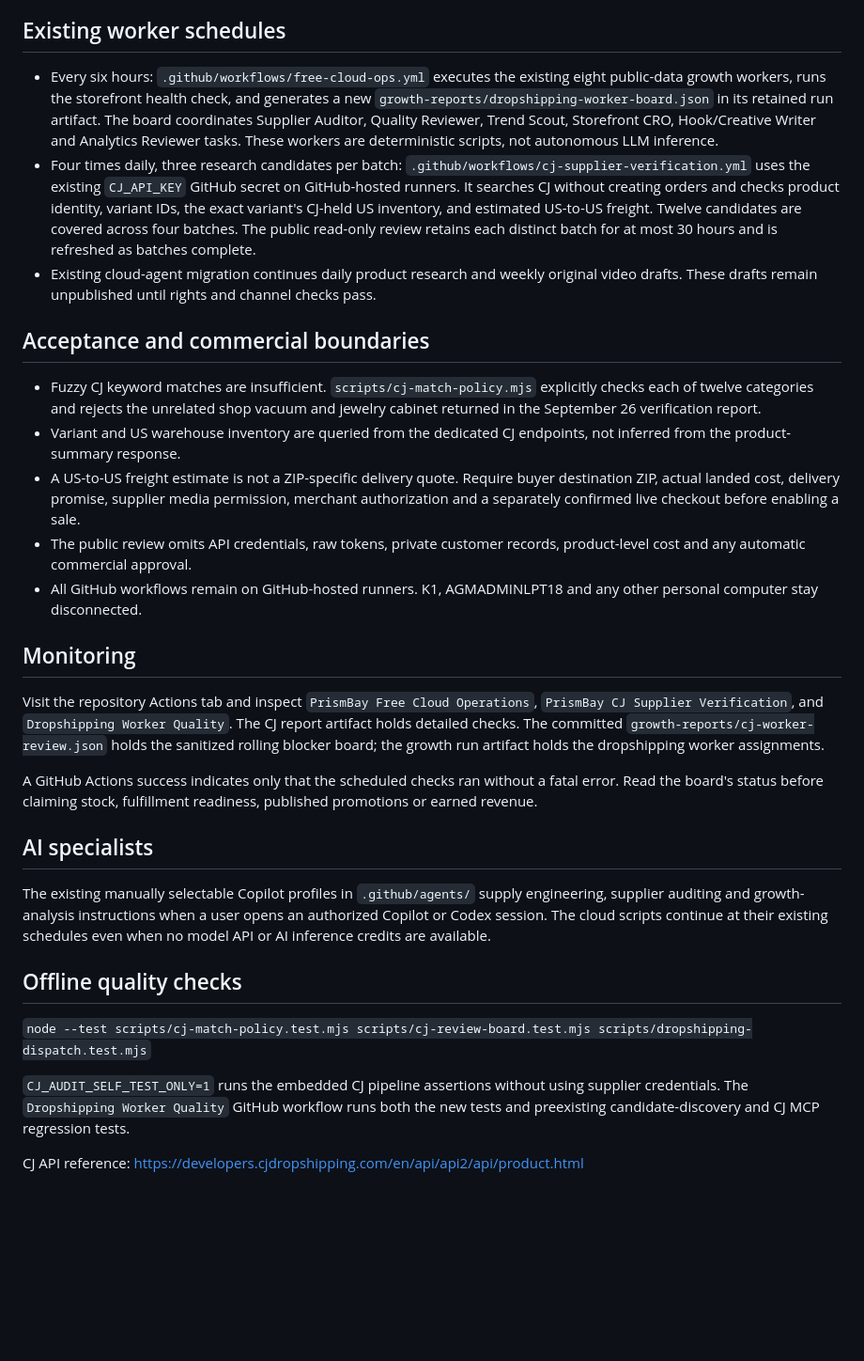
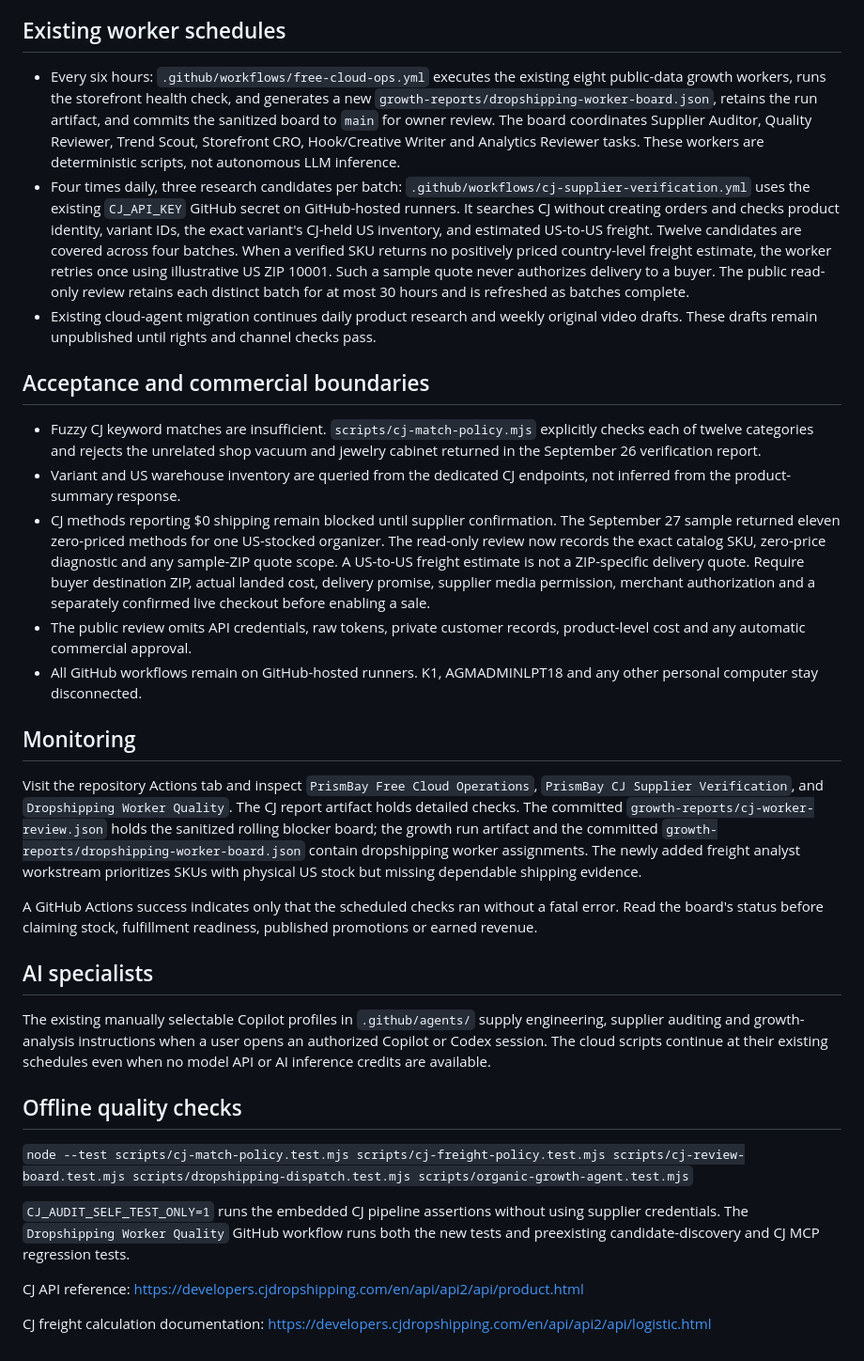
Before and after one commit to ragunauth123456-maker/PrismBay, a Markdown page: docs/DROPSHIPPING_WORKERS.md, the part around the change. Shown at 94% size. GitHub-like rendering; blank space fills up the shorter version.

Commit message:
docs: explain active dropshipping workers and ambiguous zero-price CJ shipping

```diff
--- a/docs/DROPSHIPPING_WORKERS.md
+++ b/docs/DROPSHIPPING_WORKERS.md
@@ -4,21 +4,21 @@ This system extends existing cloud workers. It does not install another agent fr
 
 ## Existing worker schedules
 
-- Every six hours: `.github/workflows/free-cloud-ops.yml` executes the existing eight public-data growth workers, runs the storefront health check, and generates a new `growth-reports/dropshipping-worker-board.json` in its retained run artifact. The board coordinates Supplier Auditor, Quality Reviewer, Trend Scout, Storefront CRO, Hook/Creative Writer and Analytics Reviewer tasks. These workers are deterministic scripts, not autonomous LLM inference.
-- Four times daily, three research candidates per batch: `.github/workflows/cj-supplier-verification.yml` uses the existing `CJ_API_KEY` GitHub secret on GitHub-hosted runners. It searches CJ without creating orders and checks product identity, variant IDs, the exact variant's CJ-held US inventory, and estimated US-to-US freight. Twelve candidates are covered across four batches. The public read-only review retains each distinct batch for at most 30 hours and is refreshed as batches complete.
+- Every six hours: `.github/workflows/free-cloud-ops.yml` executes the existing eight public-data growth workers, runs the storefront health check, and generates a new `growth-reports/dropshipping-worker-board.json`, retains the run artifact, and commits the sanitized board to `main` for owner review. The board coordinates Supplier Auditor, Quality Reviewer, Trend Scout, Storefront CRO, Hook/Creative Writer and Analytics Reviewer tasks. These workers are deterministic scripts, not autonomous LLM inference.
+- Four times daily, three research candidates per batch: `.github/workflows/cj-supplier-verification.yml` uses the existing `CJ_API_KEY` GitHub secret on GitHub-hosted runners. It searches CJ without creating orders and checks product identity, variant IDs, the exact variant's CJ-held US inventory, and estimated US-to-US freight. Twelve candidates are covered across four batches. When a verified SKU returns no positively priced country-level freight estimate, the worker retries once using illustrative US ZIP 10001. Such a sample quote never authorizes delivery to a buyer. The public read-only review retains each distinct batch for at most 30 hours and is refreshed as batches complete.
 - Existing cloud-agent migration continues daily product research and weekly original video drafts. These drafts remain unpublished until rights and channel checks pass.
 
 ## Acceptance and commercial boundaries
 
 - Fuzzy CJ keyword matches are insufficient. `scripts/cj-match-policy.mjs` explicitly checks each of twelve categories and rejects the unrelated shop vacuum and jewelry cabinet returned in the September 26 verification report.
 - Variant and US warehouse inventory are queried from the dedicated CJ endpoints, not inferred from the product-summary response.
-- A US-to-US freight estimate is not a ZIP-specific delivery quote. Require buyer destination ZIP, actual landed cost, delivery promise, supplier media permission, merchant authorization and a separately confirmed live checkout before enabling a sale.
+- CJ methods reporting $0 shipping remain blocked until supplier confirmation. The September 27 sample returned eleven zero-priced methods for one US-stocked organizer. The read-only review now records the exact catalog SKU, zero-price diagnostic and any sample-ZIP quote scope. A US-to-US freight estimate is not a ZIP-specific delivery quote. Require buyer destination ZIP, actual landed cost, delivery promise, supplier media permission, merchant authorization and a separately confirmed live checkout before enabling a sale.
 - The public review omits API credentials, raw tokens, private customer records, product-level cost and any automatic commercial approval.
 - All GitHub workflows remain on GitHub-hosted runners. K1, AGMADMINLPT18 and any other personal computer stay disconnected.
 
 ## Monitoring
 
-Visit the repository Actions tab and inspect `PrismBay Free Cloud Operations`, `PrismBay CJ Supplier Verification`, and `Dropshipping Worker Quality`. The CJ report artifact holds detailed checks. The committed `growth-reports/cj-worker-review.json` holds the sanitized rolling blocker board; the growth run artifact holds the dropshipping worker assignments.
+Visit the repository Actions tab and inspect `PrismBay Free Cloud Operations`, `PrismBay CJ Supplier Verification`, and `Dropshipping Worker Quality`. The CJ report artifact holds detailed checks. The committed `growth-reports/cj-worker-review.json` holds the sanitized rolling blocker board; the growth run artifact and the committed `growth-reports/dropshipping-worker-board.json` contain dropshipping worker assignments. The newly added freight analyst workstream prioritizes SKUs with physical US stock but missing dependable shipping evidence.
 
 A GitHub Actions success indicates only that the scheduled checks ran without a fatal error. Read the board's status before claiming stock, fulfillment readiness, published promotions or earned revenue.
 
@@ -28,8 +28,10 @@ The existing manually selectable Copilot profiles in `.github/agents/` supply en
 
 ## Offline quality checks
 
-`node --test scripts/cj-match-policy.test.mjs scripts/cj-review-board.test.mjs scripts/dropshipping-dispatch.test.mjs`
+`node --test scripts/cj-match-policy.test.mjs scripts/cj-freight-policy.test.mjs scripts/cj-review-board.test.mjs scripts/dropshipping-dispatch.test.mjs scripts/organic-growth-agent.test.mjs`
 
 `CJ_AUDIT_SELF_TEST_ONLY=1` runs the embedded CJ pipeline assertions without using supplier credentials. The `Dropshipping Worker Quality` GitHub workflow runs both the new tests and preexisting candidate-discovery and CJ MCP regression tests.
 
 CJ API reference: https://developers.cjdropshipping.com/en/api/api2/api/product.html
+
+CJ freight calculation documentation: https://developers.cjdropshipping.com/en/api/api2/api/logistic.html
```
